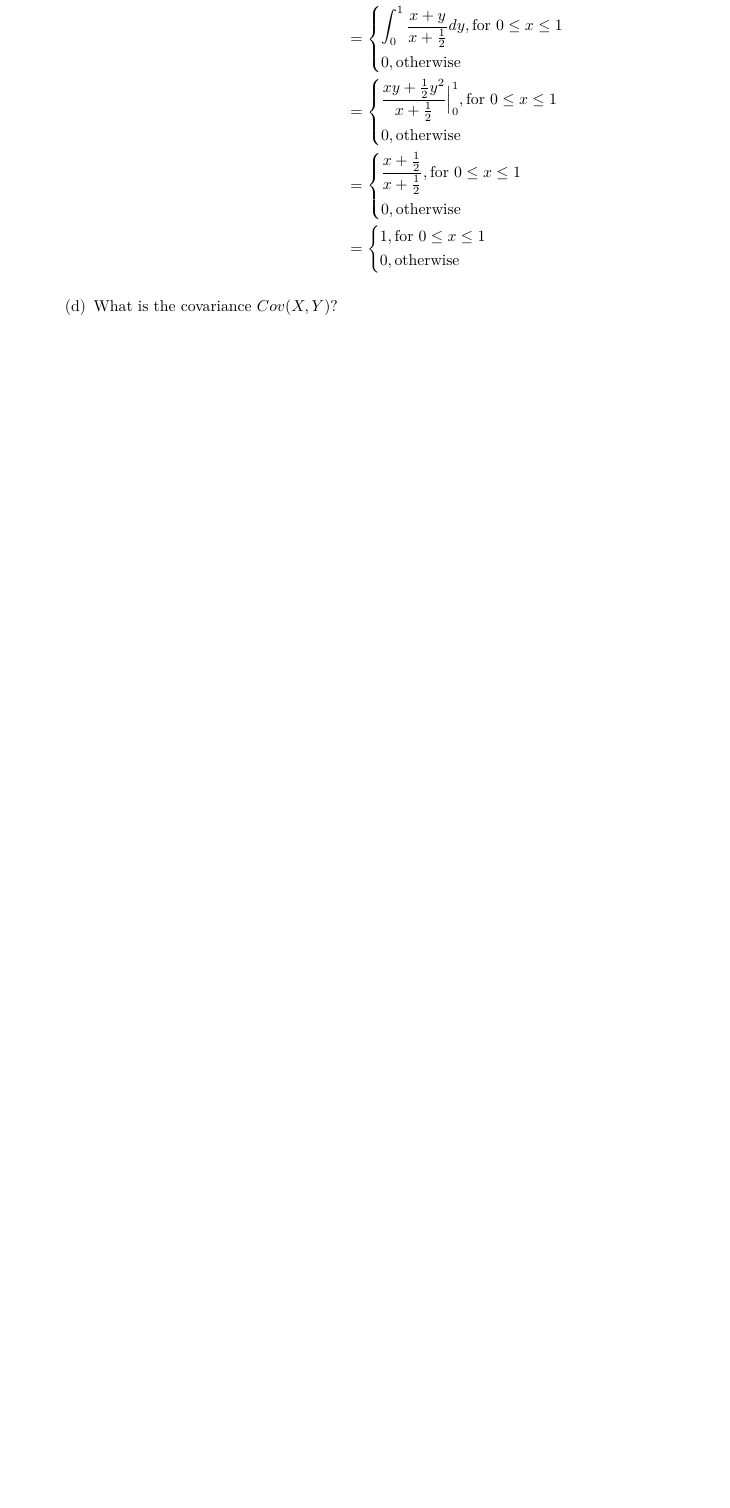
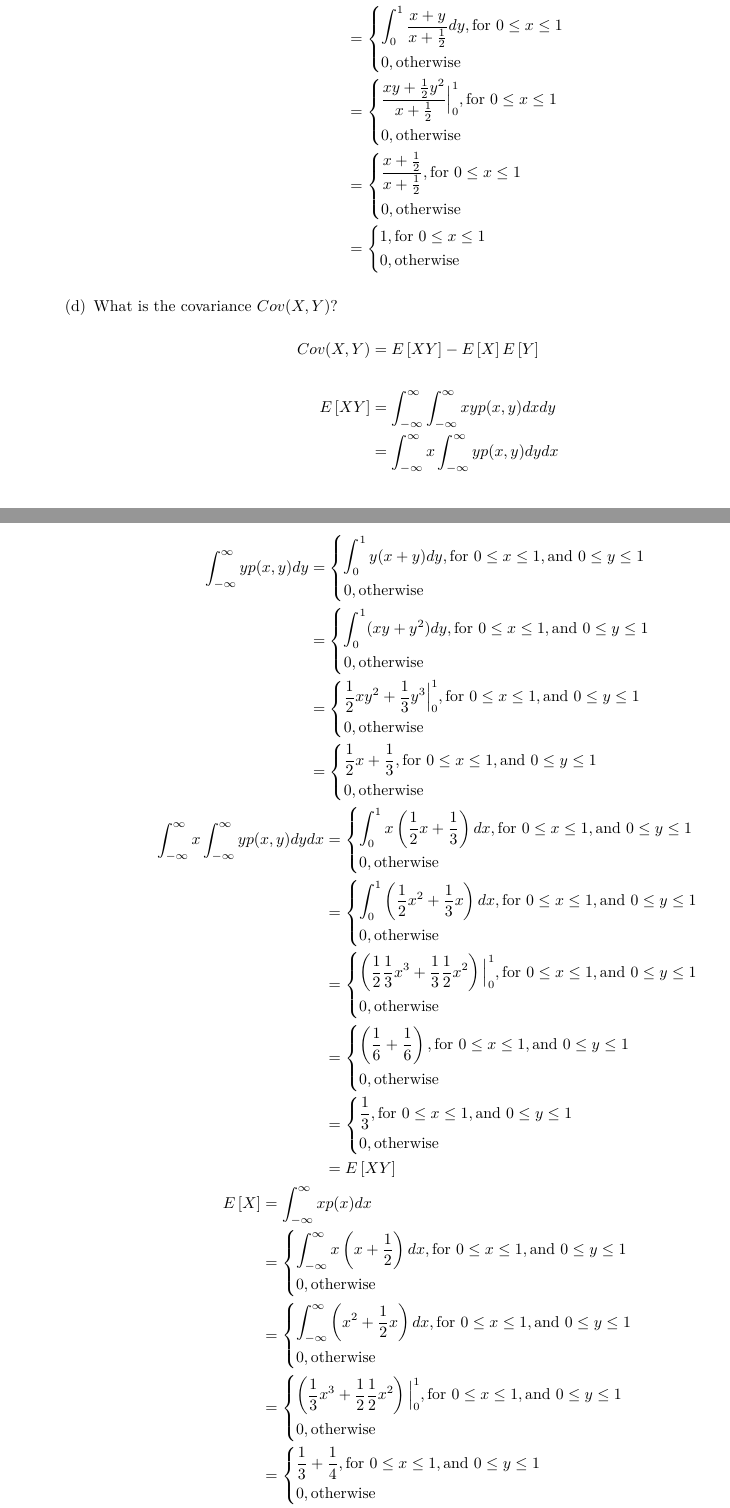
Before and after one commit to gopalmenon/Probabilistic-Modeling-HW0, an R Markdown document (HW0.Rmd): part of page 2 of 2 before the commit and two parts of pages 2 and 3 of 4 after it, the two joined at a grey line, cut so that both start at the same text, the shorter picture padded with empty space. The pictures show the output file HW0.pdf that the author committed with the source.

Commit message:
Finished 2

```diff
--- a/HW0.Rmd
+++ b/HW0.Rmd
@@ -103,7 +103,47 @@ E\left[Y|X\right] &= \int_{-\infty}^{\infty}p_{Y|X}(y)dy\\
  &=\begin{dcases}
     1, \text{for } 0\leq x \leq 1\\
     0,               \text{otherwise}
+\end{dcases}
+\end{aligned}
+$$
+\item What is the covariance $Cov(X,Y)$?
+
+$$
+\begin{aligned}
+Cov(X,Y) &= E\left[XY\right] - E\left[X\right]E\left[Y\right]\\\\
+E\left[XY\right] &= \int_{-\infty}^{\infty}\int_{-\infty}^{\infty}xyp(x,y)dxdy\\
+&= \int_{-\infty}^{\infty}x\int_{-\infty}^{\infty}yp(x,y)dydx\\
+\end{aligned}
+$$
+$$
+\begin{aligned}
+\int_{-\infty}^{\infty}yp(x,y)dy &= \begin{dcases}
+      \int_0^1 y(x+y)dy, \text{for } 0\leq x \leq 1, \text{and } 0\leq y \leq 1\\
+    0,               \text{otherwise}
+\end{dcases}\\
+&= \begin{dcases}
+      \int_0^1 (xy+y^2)dy, \text{for } 0\leq x \leq 1, \text{and } 0\leq y \leq 1\\
+    0,               \text{otherwise}
+\end{dcases}\\
+&= \begin{dcases}
+      \frac{1}{2}xy^2+\frac{1}{3}y^3\Big|_0^1, \text{for } 0\leq x \leq 1, \text{and } 0\leq y \leq 1\\
+    0,               \text{otherwise}
+\end{dcases}\\
+&= \begin{dcases}
+      \frac{1}{2}x+\frac{1}{3}, \text{for } 0\leq x \leq 1, \text{and } 0\leq y \leq 1\\
+    0,               \text{otherwise}
 \end{dcases}\\
 \end{aligned}
 $$
-\item What is the covariance $Cov(X,Y)$?
+$$
+\begin{aligned}
+\int_{-\infty}^{\infty}x\int_{-\infty}^{\infty}yp(x,y)dydx &= \begin{dcases}
+      \int_0^1 x\left(\frac{1}{2}x+\frac{1}{3}\right)dx, \text{for } 0\leq x \leq 1, \text{and } 0\leq y \leq 1\\
+    0,               \text{otherwise}
+\end{dcases}\\
+&= \begin{dcases}
+      \int_0^1 \left(\frac{1}{2}x^2+\frac{1}{3}x\right)dx, \text{for } 0\leq x \leq 1, \text{and } 0\leq y \leq 1\\
+    0,               \text{otherwise}
+\end{dcases}\\
+&= \begin{dcases}
+      \left(\frac{1}{2}\frac{1}{3}x^3+\frac{1}{3}\frac{1}{2}x^2\right)\Big|_0^1, \text{for } 0\leq x \leq 1, \text{and } 0\leq y \leq 1\\
@@ -109,0 +153 @@ $$
+      \left(\frac{1}{6}+\frac{1}{6}\right), \text{for } 0\leq x \leq 1, \text{and } 0\leq y \leq 1\\
@@ -109,0 +157 @@ $$
+      \frac{1}{3}, \text{for } 0\leq x \leq 1, \text{and } 0\leq y \leq 1\\
@@ -109,0 +164,12 @@ $$
+\begin{aligned}
+E\left[X\right] &= \int_{-\infty}^{\infty}xp(x)dx\\
+&= \begin{dcases}
+      \int_{-\infty}^{\infty}x \left(x+\frac{1}{2}\right)dx, \text{for } 0\leq x \leq 1, \text{and } 0\leq y \leq 1\\
+    0,               \text{otherwise}
+\end{dcases}\\
+&= \begin{dcases}
+      \int_{-\infty}^{\infty} \left(x^2+\frac{1}{2}x\right)dx, \text{for } 0\leq x \leq 1, \text{and } 0\leq y \leq 1\\
+    0,               \text{otherwise}
+\end{dcases}\\
+&= \begin{dcases}
+      \left(\frac{1}{3}x^3 +\frac{1}{2}\frac{1}{2}x^2\right)\Big|_0^1, \text{for } 0\leq x \leq 1, \text{and } 0\leq y \leq 1\\
@@ -109,0 +179,39 @@ $$
+      \frac{1}{3} +\frac{1}{4}, \text{for } 0\leq x \leq 1, \text{and } 0\leq y \leq 1\\
+    0,               \text{otherwise}
+\end{dcases}\\
+&= \begin{dcases}
+      \frac{7}{12}, \text{for } 0\leq x \leq 1, \text{and } 0\leq y \leq 1\\
+    0,               \text{otherwise}
+\end{dcases}\\
+\end{aligned}
+$$
+$$
+\begin{aligned}
+p(y) &= \int_{-\infty}^{\infty}p(x,y)dx\\
+&=\begin{dcases}
+    \int_0^1(x+y)dx, \text{for } 0\leq x \leq 1, \text{and } 0\leq y \leq 1\\
+    0,               \text{otherwise}
+\end{dcases}\\
+&= \begin{dcases}
+   \left(\frac{1}{2}x^2 + yx\right)\Big|_0^1, \text{for } 0\leq x \leq 1, \text{and } 0\leq y \leq 1\\
+    0,               \text{otherwise}
+\end{dcases}\\
+&=\begin{dcases}
+    y+\frac{1}{2}, \text{for } 0\leq x \leq 1, \text{and } 0\leq y \leq 1\\
+    0,               \text{otherwise}
+\end{dcases}\\\end{aligned}
+$$
+
+$$
+\begin{aligned}
+E\left[Y\right] &= \int_{-\infty}^{\infty}yp(y)dy\\
+&= \begin{dcases}
+      \int_{-\infty}^{\infty}y \left(y+\frac{1}{2}\right)dy, \text{for } 0\leq x \leq 1, \text{and } 0\leq y \leq 1\\
+    0,               \text{otherwise}
+\end{dcases}\\
+&= \begin{dcases}
+      \int_{-\infty}^{\infty} \left(y^2+\frac{1}{2}y\right)dy, \text{for } 0\leq x \leq 1, \text{and } 0\leq y \leq 1\\
+    0,               \text{otherwise}
+\end{dcases}\\
+&= \begin{dcases}
+      \left(\frac{1}{3}y^3 +\frac{1}{2}\frac{1}{2}y^2\right)\Big|_0^1, \text{for } 0\leq x \leq 1, \text{and } 0\leq y \leq 1\\
@@ -110,3 +221,29 @@ $$
+      \frac{1}{3} +\frac{1}{4}, \text{for } 0\leq x \leq 1, \text{and } 0\leq y \leq 1\\
+    0,               \text{otherwise}
+\end{dcases}\\
+&= \begin{dcases}
+      \frac{7}{12}, \text{for } 0\leq x \leq 1, \text{and } 0\leq y \leq 1\\
+    0,               \text{otherwise}
+\end{dcases}\\
+\end{aligned}\\
+$$
+$$
+\begin{aligned}
+Cov(X,Y) &= E\left[XY\right] - E\left[X\right]E\left[Y\right]\\
+&= \begin{dcases}
+      \frac{1}{3} - \frac{7}{12}\frac{7}{12}, \text{for } 0\leq x \leq 1, \text{and } 0\leq y \leq 1\\
+    0,               \text{otherwise}
+\end{dcases}\\
+&= \begin{dcases}
+      \frac{48}{144} - \frac{49}{144}, \text{for } 0\leq x \leq 1, \text{and } 0\leq y \leq 1\\
+    0,               \text{otherwise}
+\end{dcases}\\
+&= \begin{dcases}
+     -\frac{1}{144}, \text{for } 0\leq x \leq 1, \text{and } 0\leq y \leq 1\\
+    0,               \text{otherwise}
+\end{dcases}\\
+\end{aligned}
+$$
 
 \end{enumerate}
 
```
Also changed, not shown: HW0.pdf, HW0.Rmd (18 more changed lines).
